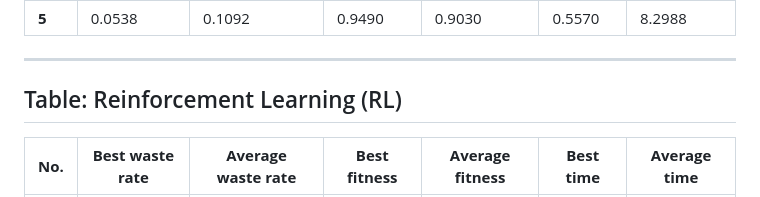
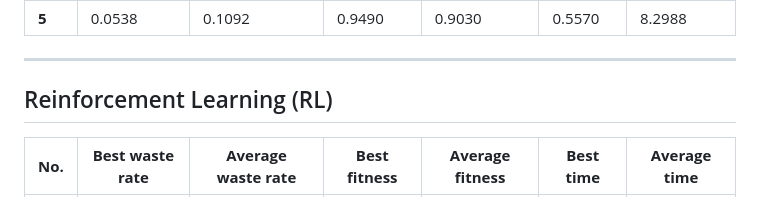
Before and after one commit to BlueG15/Test-pull-request, a Markdown page: Test.md, the part around the change. Drawn GitHub-style.

```diff
--- a/Test.md
+++ b/Test.md
@@ -68,7 +68,7 @@ generation, totaling 50 different environment set ups. The cvs data for this ben
 | **4**                         | 0.0409                       | 0.1138                          | 0.9607                    | 0.9002                       | 0.3321                 | 7.4599                    |
 | **5**                         | 0.0538                       | 0.1092                          | 0.9490                    | 0.9030                       | 0.5570                 | 8.2988                    |
 ---
-## Table: Reinforcement Learning (RL)
+## Reinforcement Learning (RL)
 | **No.** | **Best waste rate** | **Average waste rate** | **Best fitness** | **Average fitness** | **Best time** | **Average time** |
 |------------------------------------|------------------------------|---------------------------------|---------------------------|------------------------------|------------------------|---------------------------|
 | **1**                     | 0.0804                   | 0.2132                      | 0.9256                | 0.8365                   | 2.9585             | 37.5355               |
```
